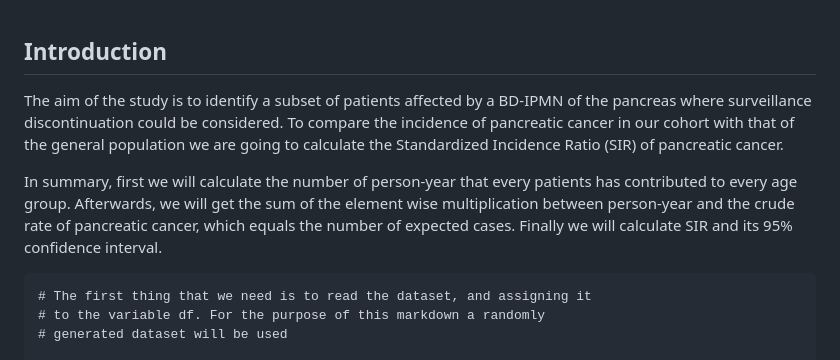
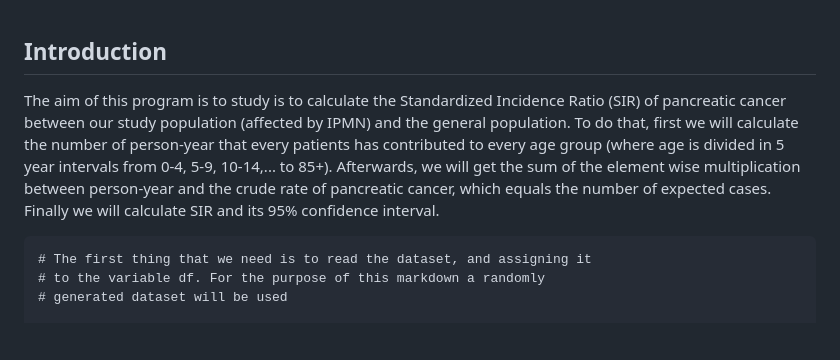
Before and after one commit to TomPoll/SIR-pancreatic-cancer-BD-IPMN, a Markdown page: README.md, the part around the change. Rendered like a GitHub page; blank space fills up the shorter version.

````diff
--- a/README.md
+++ b/README.md
@@ -15,9 +15,7 @@ opts_chunk$set(tidy.opts=list(width.cutoff=60), tidy=TRUE)
 
 ## Introduction
 
-The aim of the study is to identify a subset of patients affected by a BD-IPMN of the pancreas where surveillance discontinuation could be considered. To compare the incidence of pancreatic cancer in our cohort with that of the general population we are going to calculate the Standardized Incidence Ratio (SIR) of pancreatic cancer.
-
-In summary, first we will calculate the number of person-year that every patients has contributed to every age group. Afterwards, we will get the sum of the element wise multiplication between person-year and the crude rate of pancreatic cancer, which equals the number of expected cases. Finally we will calculate SIR and its 95% confidence interval.
+The aim of this program is to study is to calculate the Standardized Incidence Ratio (SIR) of pancreatic cancer between our study population (affected by IPMN) and the general population. To do that, first we will calculate the number of person-year that every patients has contributed to every age group (where age is divided in 5 year intervals from 0-4, 5-9, 10-14,... to 85+). Afterwards, we will get the sum of the element wise multiplication between person-year and the crude rate of pancreatic cancer, which equals the number of expected cases. Finally we will calculate SIR and its 95% confidence interval.
 
 
 ```{r Dataset read, echo=TRUE, message=FALSE, warning=FALSE}
````
